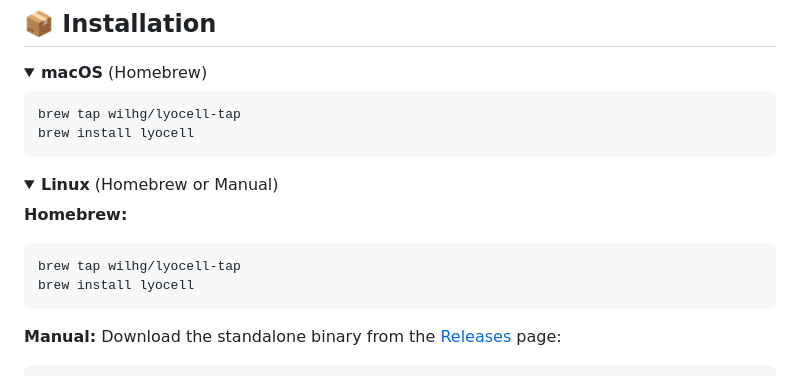
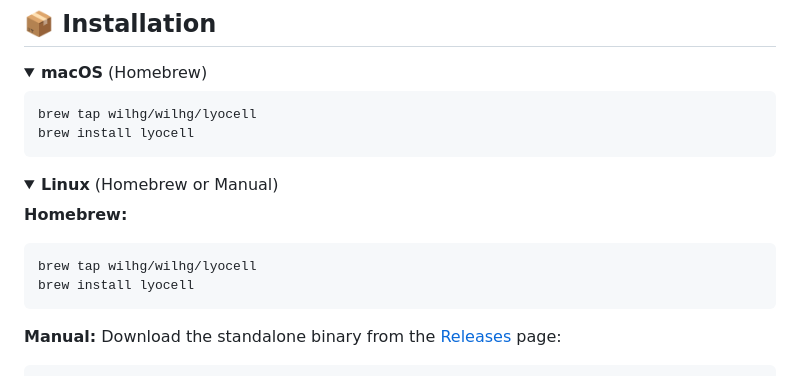
Before and after one commit to wilhg/lyocell, a Markdown page: README.md, the part around the change. Rendered like a GitHub page; folded sections open.

````diff
--- a/README.md
+++ b/README.md
@@ -22,7 +22,7 @@ Running on **GraalVM**, Lyocell compiles to a standalone native binary that star
 <summary><strong>macOS</strong> (Homebrew)</summary>
 
 ```bash
-brew tap wilhg/lyocell-tap
+brew tap wilhg/wilhg/lyocell
 brew install lyocell
 ```
 </details>
@@ -32,7 +32,7 @@ brew install lyocell
 
 **Homebrew:**
 ```bash
-brew tap wilhg/lyocell-tap
+brew tap wilhg/wilhg/lyocell
 brew install lyocell
 ```
 
````
Also changed, not shown: RELEASE_GUIDE.md (+9 -9 lines).
